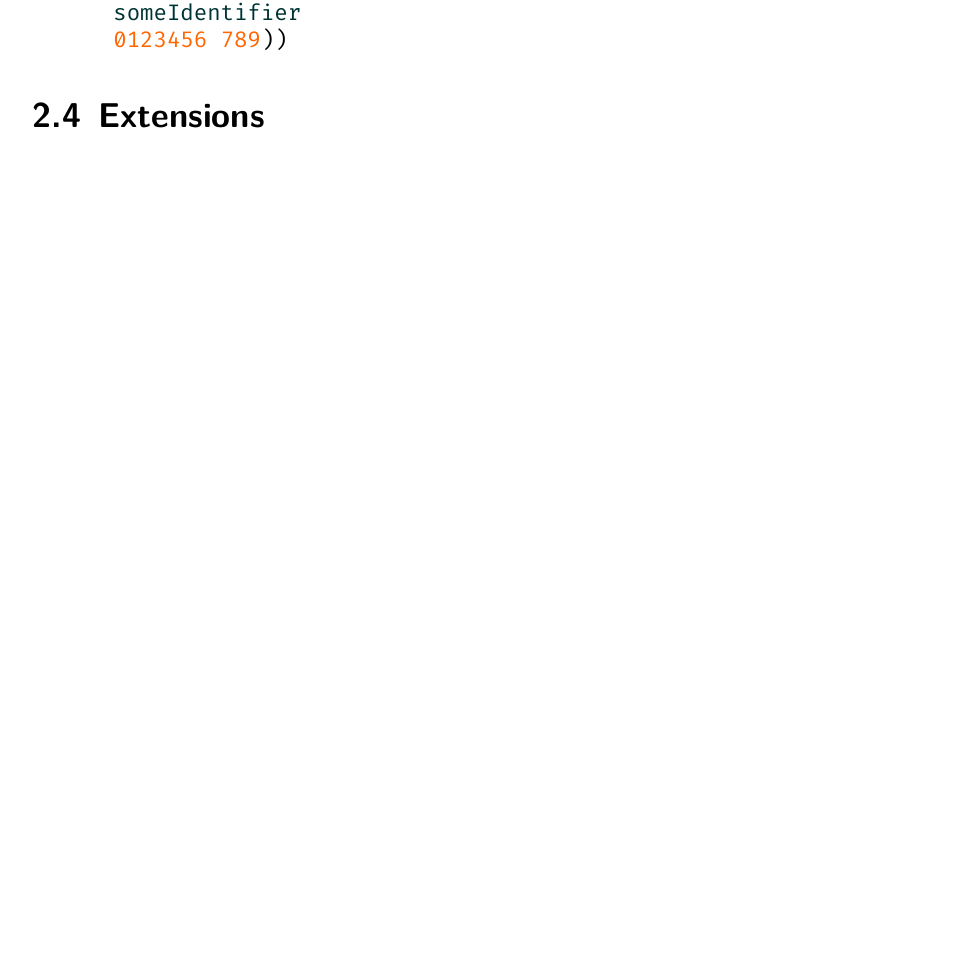
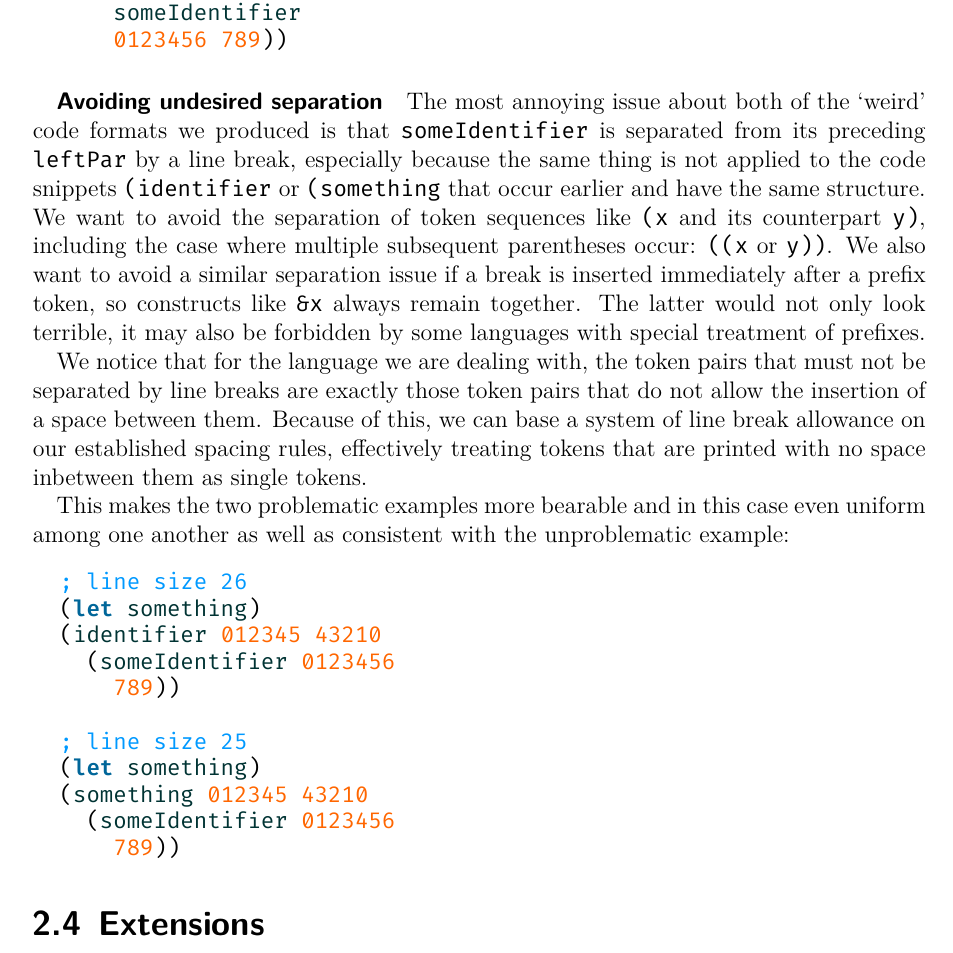
Before and after one commit to jeysal/parse-free-code-formatting-paper, a LaTeX thesis (index.tex, which reads content/lisp-like/index.tex): part of page 18 of 22, cut so that both start at the same text. Compiled offline with XeLaTeX; an older LaTeX class or package is replaced by its successor.

Commit message:
greedy line-filling avoiding undesired separation

```diff
--- a/content/lisp-like/index.tex
+++ b/content/lisp-like/index.tex
@@ -307,11 +307,42 @@ with \code{something}, something similar happens:
       0123456 789))
 \end{minted}
 
-% TODO soft line breaks: maybe break after prefix is disallowed by language
-% or we just don't want it because it looks terrible
-% => introduce break allowance based on our spacing and treat as single token
-% TODO same thing for parens, those would otherwise look bad and
-% more importantly inconsistent (break sometimes before, sometimes after)
+\subparagraph{Avoiding undesired separation}
+The most annoying issue about both of the `weird' code formats we produced is that
+\code{someIdentifier} is separated from its preceding \code{leftPar} by a line break,
+especially because the same thing is not applied to the code snippets
+\code{(identifier} or \code{(something} that occur earlier and have the same structure.
+We want to avoid the separation of token sequences like \code{(x}
+and its counterpart \code{y)}, including the case where multiple subsequent
+parentheses occur: \code{((x} or \code{y))}.
+We also want to avoid a similar separation issue if a break
+is inserted immediately after a prefix token,
+so constructs like \code{&x} always remain together.
+The latter would not only look terrible, it may also be forbidden by some languages
+with special treatment of prefixes.
+
+We notice that for the language we are dealing with,
+the token pairs that must not be separated by line breaks
+are exactly those token pairs that do not allow the insertion of a space between them.
+Because of this, we can base a system of line break allowance on our established spacing rules,
+effectively treating tokens that are printed with no space inbetween them as single tokens.
+
+This makes the two problematic examples more bearable
+and in this case even uniform among one another
+as well as consistent with the unproblematic example:
+\begin{minted}{lisp}
+  ; line size 26
+  (let something)
+  (identifier 012345 43210
+    (someIdentifier 0123456
+      789))
+
+  ; line size 25
+  (let something)
+  (something 012345 43210
+    (someIdentifier 0123456
+      789))
+\end{minted}
 
 % TODO what if indentation and/or single tokens are too large?
 % 1) limit indentation (meh, also does not solve problem if token is just too large)
```
